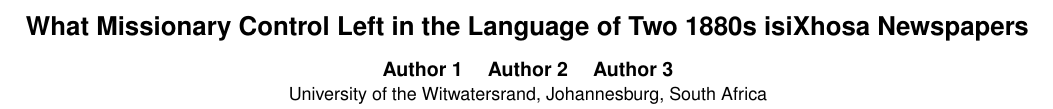
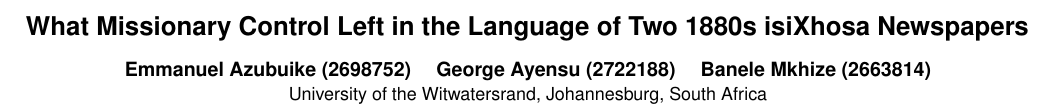
Before and after one commit to EmmanuelAzu/ResNLP, a LaTeX document (paper/paper.tex): part of page 1 of 9, cut so that both start at the same text. Compiled offline with pdfLaTeX.

Commit message:
Add author names and student numbers
Co-Authored-By: Claude Sonnet 5.5 <noreply@anthropic.com>
Claude-Session: https://claude.ai/code/session_01HjGapPgXs2nXn4XaJz3uNP

```diff
--- a/paper/paper.tex
+++ b/paper/paper.tex
@@ -21,7 +21,7 @@
 
 \title{What Missionary Control Left in the Language of Two 1880s isiXhosa Newspapers}
 
-\author{{\large \bf Author 1 \quad Author 2 \quad Author 3} \\ University of the Witwatersrand, Johannesburg, South Africa}
+\author{{\large \bf Emmanuel Azubuike (2698752) \quad George Ayensu (2722188) \quad Banele Mkhize (2663814)} \\ University of the Witwatersrand, Johannesburg, South Africa}
 
 \begin{document}
 \maketitle
```
Also changed, not shown: paper/paper_template.tex (+1 -1 lines).
